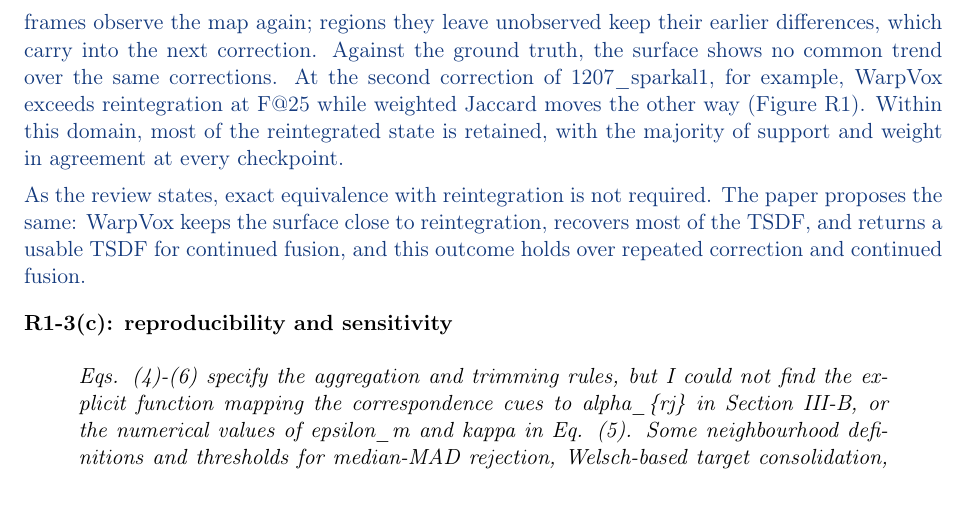
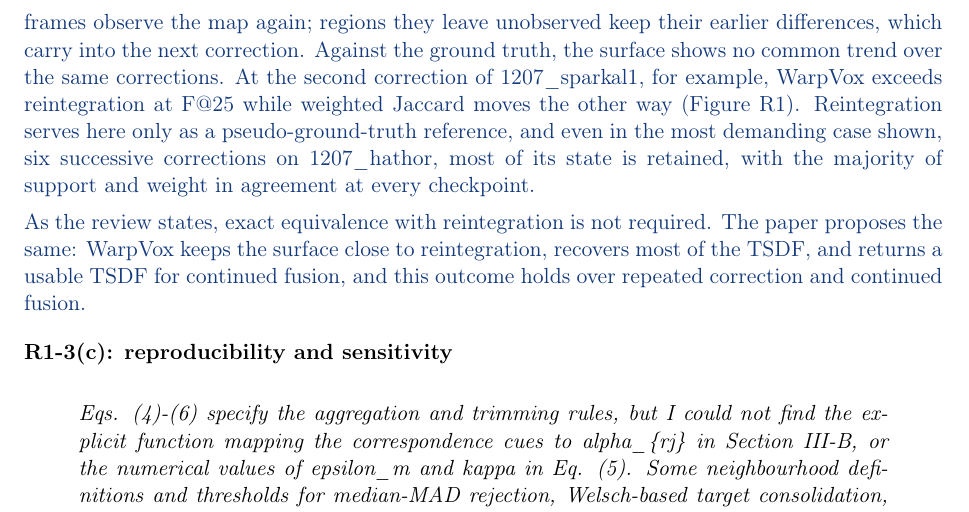
Before and after one commit to giltchcity/-LAR-6202-Wapox-ylper, a LaTeX document (main.tex): part of page 5 of 17, cut so that both start at the same text. Compiled offline with pdfLaTeX.

Commit message:
Response: R1-3(b) names reintegration as a pseudo-ground-truth reference and the hardest case shown
Co-Authored-By: Claude Opus 5.5 <noreply@anthropic.com>
Claude-Session: https://claude.ai/code/session_01WJ8Q9XpeVFcdjhu2CaNCjq

```diff
--- a/main.tex
+++ b/main.tex
@@ -108,7 +108,7 @@ We evaluated the five multi-loop sequences of the ablation set, with two to six
 
 The F-scores compare each map with the ground truth. On them, WarpVox stays close to full reintegration over repeated correction and continued fusion: the mean $\Delta F@25$ is $+0.36$\,pp at A and $-0.01$\,pp at B, and the per-event differences, from $-2.63$ to $+2.55$\,pp at A, within the range of single loop events on Kimera-Multi ($-2.91$ to $+2.59$\,pp, R1-4), rise in some sequences and fall in others, with no common trend over successive corrections.
 
-The volumetric metrics compare each map with reintegration, since no ground-truth TSDF exists. A TSDF carries more than its surface: support, weight, free space, and sign throughout the volume. Each correction leaves the surface slightly different from the reintegrated one, and these metrics compare the two volumes voxel by voxel within the domain they share, counting every difference in support or weight; as reconstructing a TSDF from a mesh approximates the voxel-level state of the reintegrated volume, a surface that matches the ground truth better can still agree less with reintegration. Each correction repeats this approximation, so right after each correction the volume differs from the reintegrated one, and the agreement rises again as mapping continues: new measurements, integrated with the same Voxblox update as in reintegration, raise all four metrics in every continued-fusion interval. Fusion restores the agreement where later frames observe the map again; regions they leave unobserved keep their earlier differences, which carry into the next correction. Against the ground truth, the surface shows no common trend over the same corrections. At the second correction of 1207\_sparkal1, for example, WarpVox exceeds reintegration at F@25 while weighted Jaccard moves the other way (Figure~\ref{fig:reply-cycles}). Within this domain, most of the reintegrated state is retained, with the majority of support and weight in agreement at every checkpoint.
+The volumetric metrics compare each map with reintegration, since no ground-truth TSDF exists. A TSDF carries more than its surface: support, weight, free space, and sign throughout the volume. Each correction leaves the surface slightly different from the reintegrated one, and these metrics compare the two volumes voxel by voxel within the domain they share, counting every difference in support or weight; as reconstructing a TSDF from a mesh approximates the voxel-level state of the reintegrated volume, a surface that matches the ground truth better can still agree less with reintegration. Each correction repeats this approximation, so right after each correction the volume differs from the reintegrated one, and the agreement rises again as mapping continues: new measurements, integrated with the same Voxblox update as in reintegration, raise all four metrics in every continued-fusion interval. Fusion restores the agreement where later frames observe the map again; regions they leave unobserved keep their earlier differences, which carry into the next correction. Against the ground truth, the surface shows no common trend over the same corrections. At the second correction of 1207\_sparkal1, for example, WarpVox exceeds reintegration at F@25 while weighted Jaccard moves the other way (Figure~\ref{fig:reply-cycles}). Reintegration serves here only as a pseudo-ground-truth reference, and even in the most demanding case shown, six successive corrections on 1207\_hathor, most of its state is retained, with the majority of support and weight in agreement at every checkpoint.
 
 As the review states, exact equivalence with reintegration is not required. The paper proposes the same: WarpVox keeps the surface close to reintegration, recovers most of the TSDF, and returns a usable TSDF for continued fusion, and this outcome holds over repeated correction and continued fusion.
 \end{reply}
```
